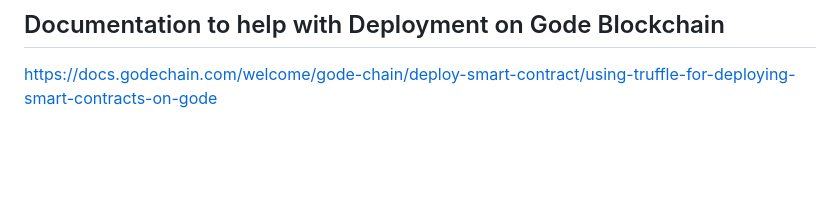
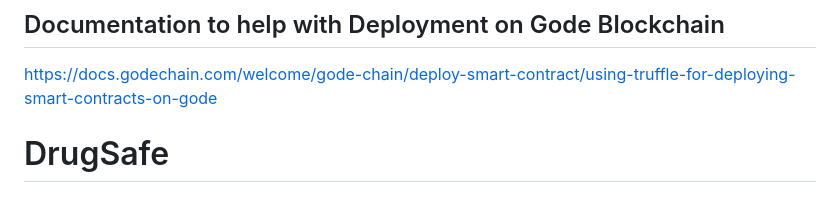
Before and after one commit to NSMCHGit/DrugSafe, a Markdown page: README.md, the part around the change. Rendered like a GitHub page; blank space fills up the shorter version.

```diff
--- a/README.md
+++ b/README.md
@@ -192,3 +192,4 @@ https://www.trufflesuite.com/docs/truffle/reference/configuration
 ## Documentation to help with Deployment on Gode Blockchain
 
 https://docs.godechain.com/welcome/gode-chain/deploy-smart-contract/using-truffle-for-deploying-smart-contracts-on-gode
+# DrugSafe
```
